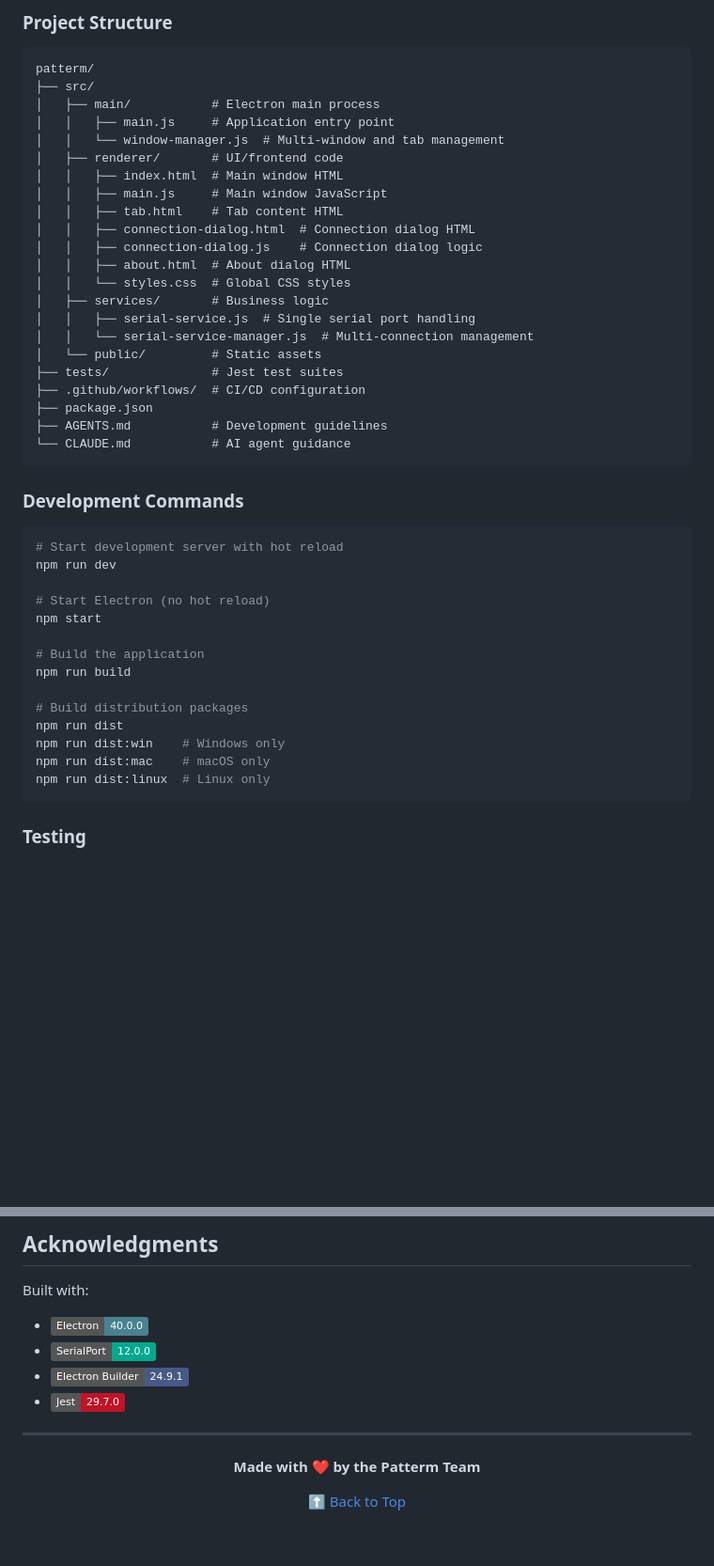
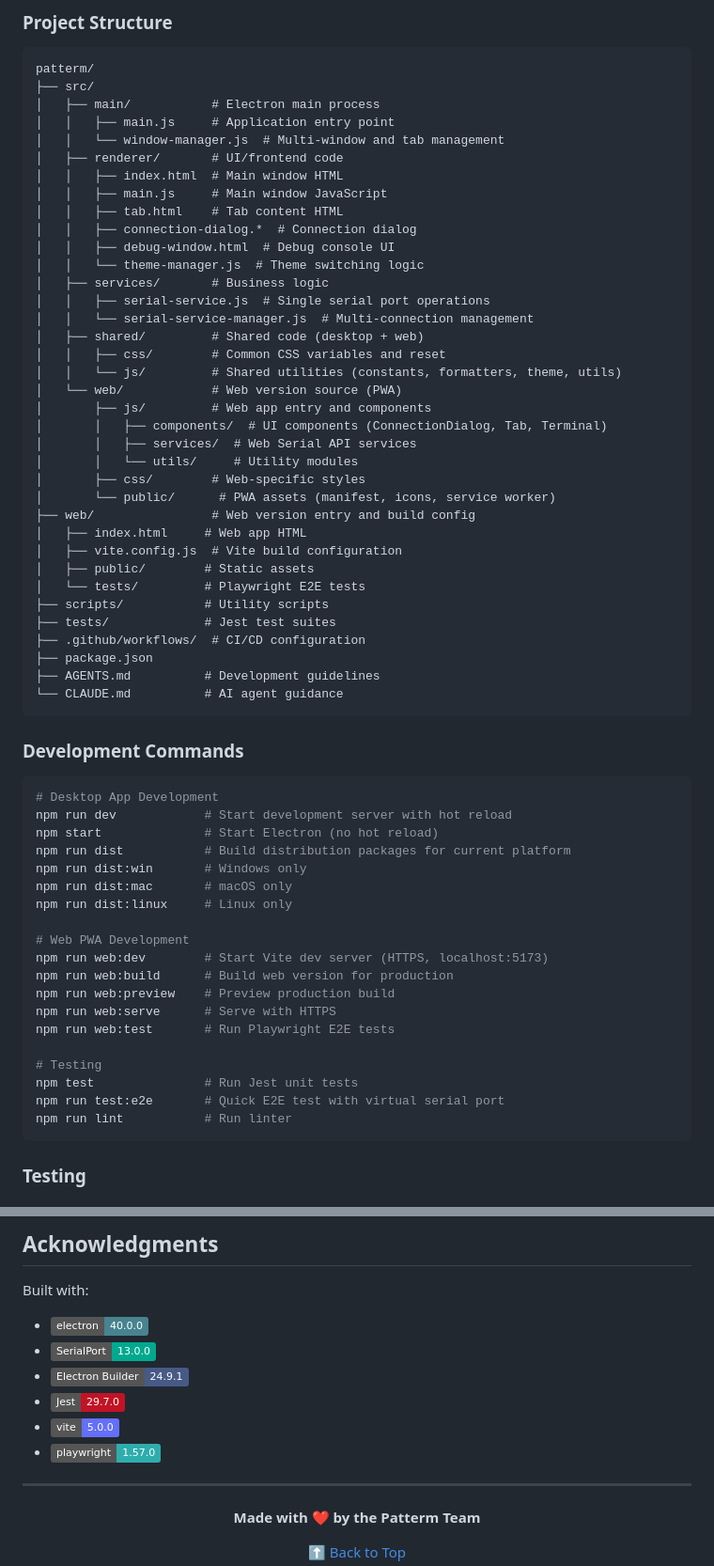
Before and after one commit to oroliy/patterm, a Markdown page: README.md, 2 parts joined by grey strips. Shown at 94% size. GitHub-like rendering; badges without logos; blank space fills up the shorter version.

Commit message:
docs: enhance README with v0.6.0 information
- Add download section with release badges and direct download links
- Add Web PWA development commands to development section
- Update project structure to reflect shared code and web version
- Add Vite and Playwright to acknowledgments
- Update SerialPort badge to v13.0.0
- Add Vercel deployment URL for web version
- Improve documentation clarity and completeness

````diff
--- a/README.md
+++ b/README.md
@@ -161,38 +190,57 @@ patterm/
 │   │   ├── index.html  # Main window HTML
 │   │   ├── main.js     # Main window JavaScript
 │   │   ├── tab.html    # Tab content HTML
-│   │   ├── connection-dialog.html  # Connection dialog HTML
-│   │   ├── connection-dialog.js    # Connection dialog logic
-│   │   ├── about.html  # About dialog HTML
-│   │   └── styles.css  # Global CSS styles
+│   │   ├── connection-dialog.*  # Connection dialog
+│   │   ├── debug-window.html  # Debug console UI
+│   │   └── theme-manager.js  # Theme switching logic
 │   ├── services/       # Business logic
-│   │   ├── serial-service.js  # Single serial port handling
+│   │   ├── serial-service.js  # Single serial port operations
 │   │   └── serial-service-manager.js  # Multi-connection management
-│   └── public/         # Static assets
-├── tests/              # Jest test suites
+│   ├── shared/         # Shared code (desktop + web)
+│   │   ├── css/        # Common CSS variables and reset
+│   │   └── js/         # Shared utilities (constants, formatters, theme, utils)
+│   └── web/            # Web version source (PWA)
+│       ├── js/         # Web app entry and components
+│       │   ├── components/  # UI components (ConnectionDialog, Tab, Terminal)
+│       │   ├── services/  # Web Serial API services
+│       │   └── utils/     # Utility modules
+│       ├── css/        # Web-specific styles
+│       └── public/      # PWA assets (manifest, icons, service worker)
+├── web/                # Web version entry and build config
+│   ├── index.html     # Web app HTML
+│   ├── vite.config.js  # Vite build configuration
+│   ├── public/        # Static assets
+│   └── tests/         # Playwright E2E tests
+├── scripts/           # Utility scripts
+├── tests/             # Jest test suites
 ├── .github/workflows/  # CI/CD configuration
 ├── package.json
-├── AGENTS.md           # Development guidelines
-└── CLAUDE.md           # AI agent guidance
+├── AGENTS.md          # Development guidelines
+└── CLAUDE.md          # AI agent guidance
 ```
 
 ### Development Commands
 
 ```bash
-# Start development server with hot reload
-npm run dev
+# Desktop App Development
+npm run dev            # Start development server with hot reload
+npm start              # Start Electron (no hot reload)
+npm run dist           # Build distribution packages for current platform
+npm run dist:win       # Windows only
+npm run dist:mac       # macOS only
+npm run dist:linux     # Linux only
 
-# Start Electron (no hot reload)
-npm start
+# Web PWA Development
+npm run web:dev        # Start Vite dev server (HTTPS, localhost:5173)
+npm run web:build      # Build web version for production
+npm run web:preview    # Preview production build
+npm run web:serve      # Serve with HTTPS
+npm run web:test       # Run Playwright E2E tests
 
-# Build the application
-npm run build
-
-# Build distribution packages
-npm run dist
-npm run dist:win    # Windows only
-npm run dist:mac    # macOS only
-npm run dist:linux  # Linux only
+# Testing
+npm test               # Run Jest unit tests
+npm run test:e2e       # Quick E2E test with virtual serial port
+npm run lint           # Run linter
 ```
 
 ### Testing
@@ -364,10 +412,12 @@ For issues, questions, or contributions:
 
 Built with:
 
-- [![Electron](https://img.shields.io/badge/Electron-40.0.0-47848F?logo=electron)](https://www.electronjs.org/)
-- [![SerialPort.js](https://img.shields.io/badge/SerialPort-12.0.0-00A98F?logo=node.js)](https://serialport.io/)
+- [![Electron](https://img.shields.io/badge/electron-40.0.0-47848F?logo=electron)](https://www.electronjs.org/)
+- [![SerialPort.js](https://img.shields.io/badge/SerialPort-13.0.0-00A98F?logo=node.js)](https://serialport.io/)
 - [![Electron Builder](https://img.shields.io/badge/Electron%20Builder-24.9.1-475A86?logo=electron)](https://www.electron.build/)
 - [![Jest](https://img.shields.io/badge/Jest-29.7.0-C21325?logo=jest)](https://jestjs.io/)
+- [![Vite](https://img.shields.io/badge/vite-5.0.0-646FFA?logo=vite)](https://vitejs.org/)
+- [![Playwright](https://img.shields.io/badge/playwright-1.57.0-2EADAD?logo=playwright)](https://playwright.dev/)
 
 ---
 
````
Also changed, not shown: other parts of README.md (+29 -0 lines).
